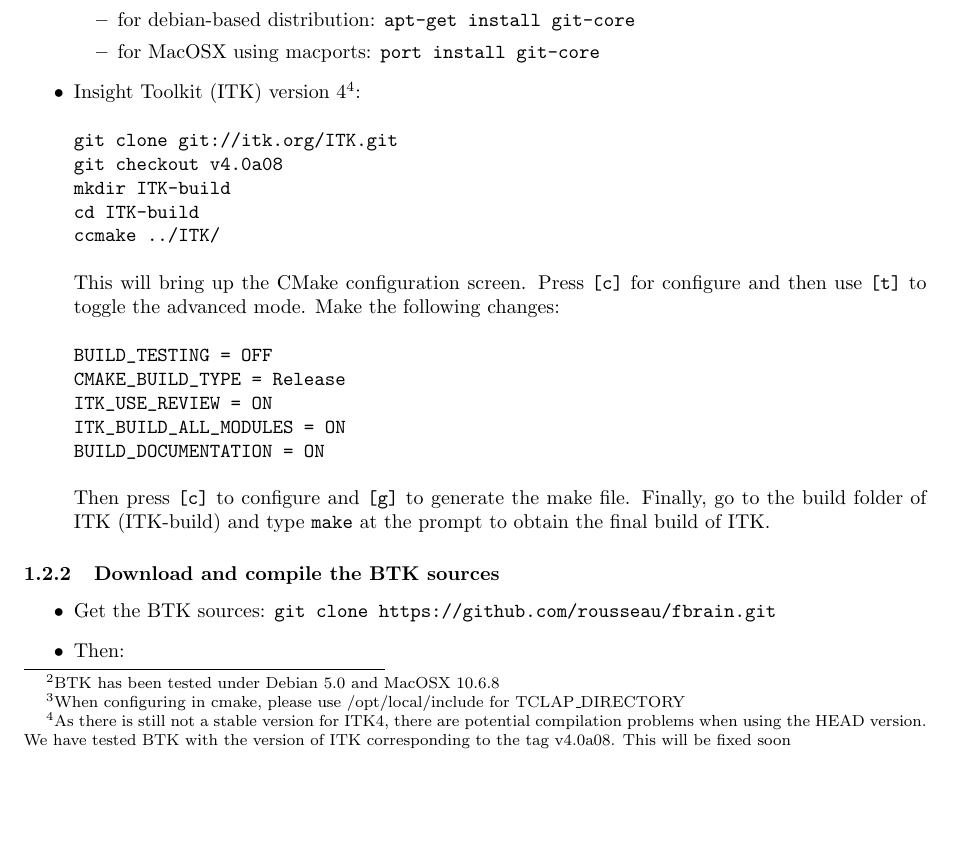
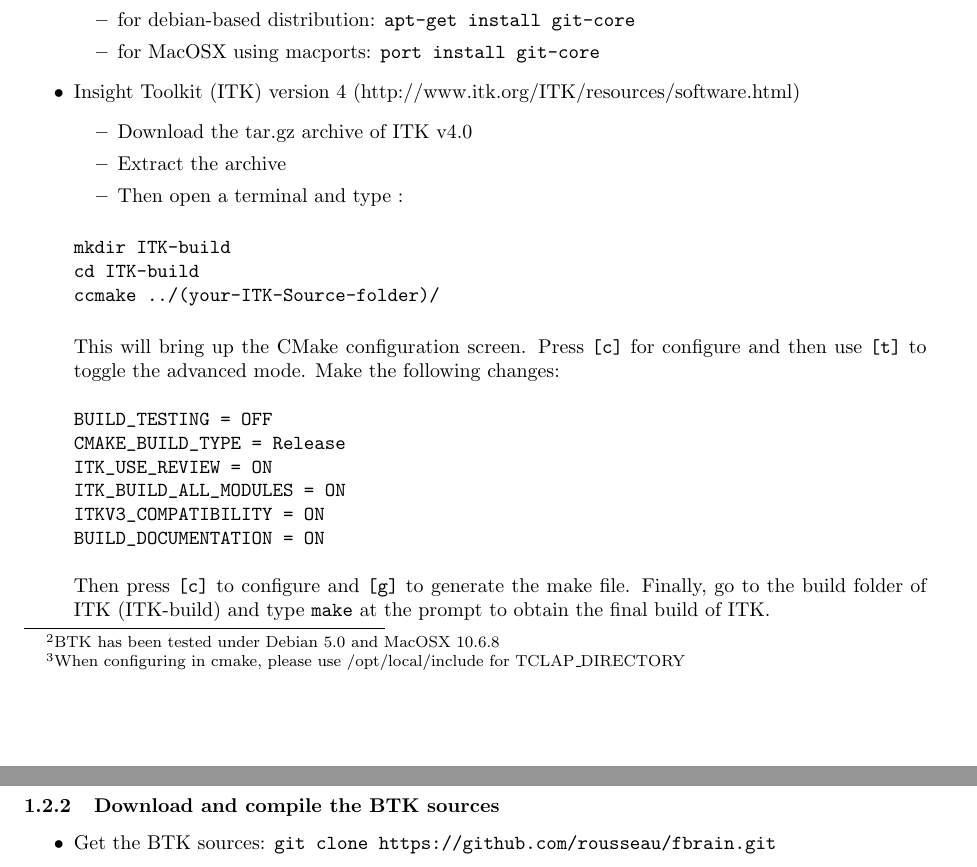
Before and after one commit to rousseau/fbrain, a LaTeX document (Documentation/Latex/btk.tex): part of page 2 of 10 before the commit and two parts of pages 2 and 3 of 10 after it, the two joined at a grey line, cut so that both start at the same text. Compiled offline with pdfLaTeX.

Commit message:
Changed Documentation for handle ITK V4

```diff
--- a/Documentation/Latex/btk.tex
+++ b/Documentation/Latex/btk.tex
@@ -74,13 +75,16 @@
  \item for debian-based distribution: \texttt{apt-get install git-core}
  \item for MacOSX using macports: \texttt{port install git-core}
  \end{itemize}
- \item Insight Toolkit (ITK) version 4\footnote{As there is still not a stable version for ITK4, there are potential compilation problems when using the HEAD version. We have tested BTK with the version of ITK corresponding to the tag v4.0a08. This will be fixed soon}:
+ \item Insight Toolkit (ITK) version 4 (http://www.itk.org/ITK/resources/software.html)
+ \begin{itemize}
+ \item Download the tar.gz archive of ITK v4.0
+ \item Extract the archive
+ \item Then open a terminal and type :
+ \end{itemize}
 \begin{verbatim}
-git clone git://itk.org/ITK.git
-git checkout v4.0a08
 mkdir ITK-build
 cd ITK-build
-ccmake ../ITK/
+ccmake ../(your-ITK-Source-folder)/
 \end{verbatim}
 This will bring up the CMake configuration screen. Press \texttt{[c]} for
 configure and then use \texttt{[t]} to toggle the advanced mode. Make the
@@ -90,6 +94,7 @@
 CMAKE_BUILD_TYPE = Release
 ITK_USE_REVIEW = ON
 ITK_BUILD_ALL_MODULES = ON
+ITKV3_COMPATIBILITY = ON
 BUILD_DOCUMENTATION = ON
 \end{verbatim}
 Then press \texttt{[c]} to configure and \texttt{[g]} to generate the make file.
```
Also changed, not shown: Documentation/Latex/btk.pdf, Documentation/Latex/btk.tex (1 more changed lines).
